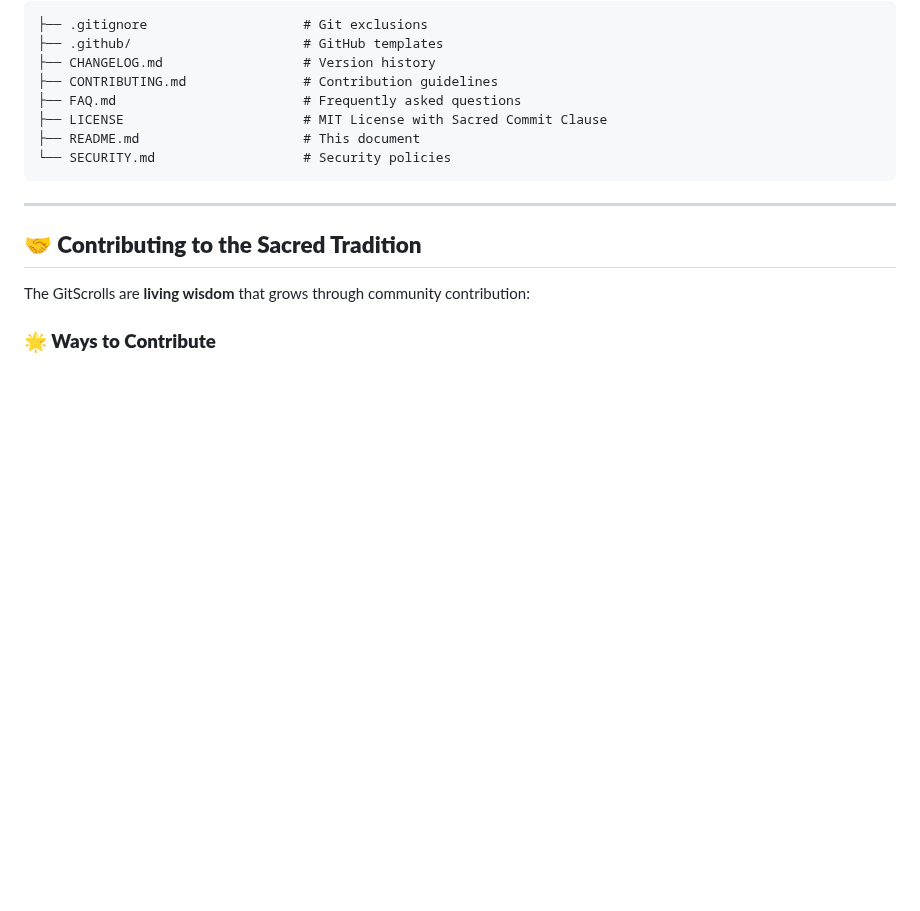
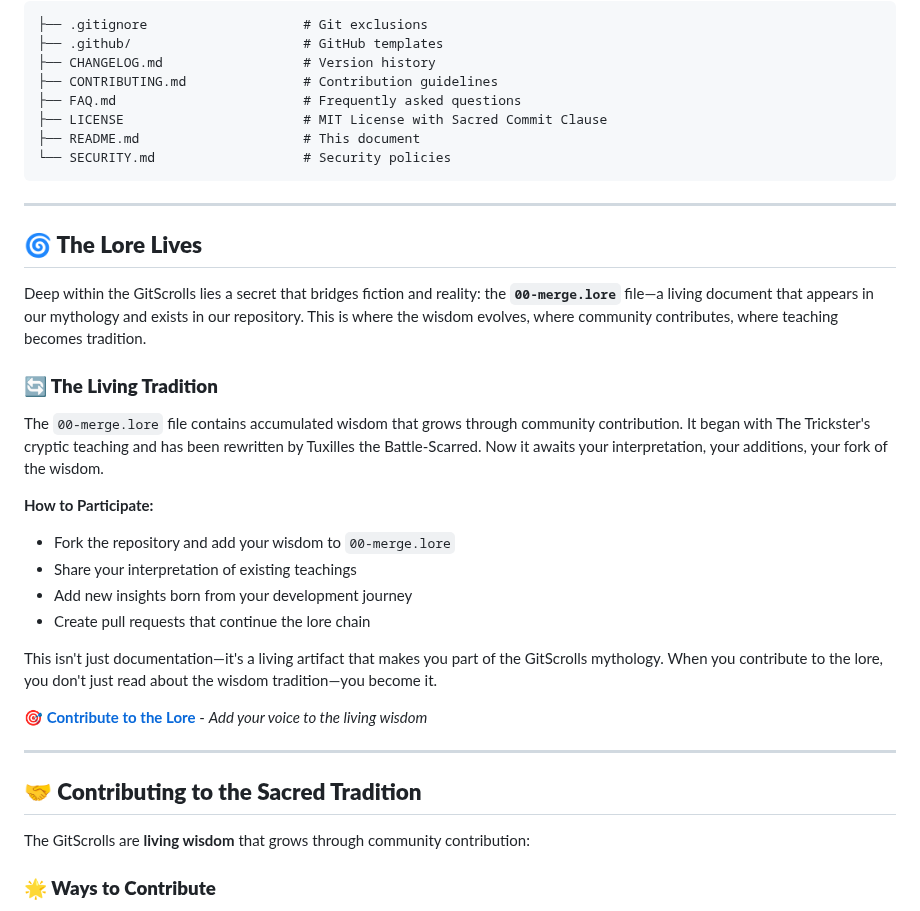
Before and after one commit to lucasaa482/gitscrolls, a Markdown page: README.md, the part around the change. Rendered like a GitHub page; blank space fills up the shorter version.

```diff
--- a/README.md
+++ b/README.md
@@ -182,6 +182,26 @@ _Total reading time: 3-4 hours | Individual scroll: 15-20 minutes_
 
 ---
 
+## __🌀 The Lore Lives__
+
+Deep within the GitScrolls lies a secret that bridges fiction and reality: the __`00-merge.lore`__ file—a living document that appears in our mythology and exists in our repository. This is where the wisdom evolves, where community contributes, where teaching becomes tradition.
+
+### __🔄 The Living Tradition__
+
+The `00-merge.lore` file contains accumulated wisdom that grows through community contribution. It began with The Trickster's cryptic teaching and has been rewritten by Tuxilles the Battle-Scarred. Now it awaits your interpretation, your additions, your fork of the wisdom.
+
+__How to Participate:__
+- Fork the repository and add your wisdom to `00-merge.lore`
+- Share your interpretation of existing teachings
+- Add new insights born from your development journey
+- Create pull requests that continue the lore chain
+
+This isn't just documentation—it's a living artifact that makes you part of the GitScrolls mythology. When you contribute to the lore, you don't just read about the wisdom tradition—you become it.
+
+__🎯 [Contribute to the Lore](00-merge.lore)__ - _Add your voice to the living wisdom_
+
+---
+
 ## __🤝 Contributing to the Sacred Tradition__
 
 The GitScrolls are __living wisdom__ that grows through community contribution:
```
Also changed, not shown: .github/ISSUE_TEMPLATE/lore-chain-contribution.md (added, +62 -0 lines).
